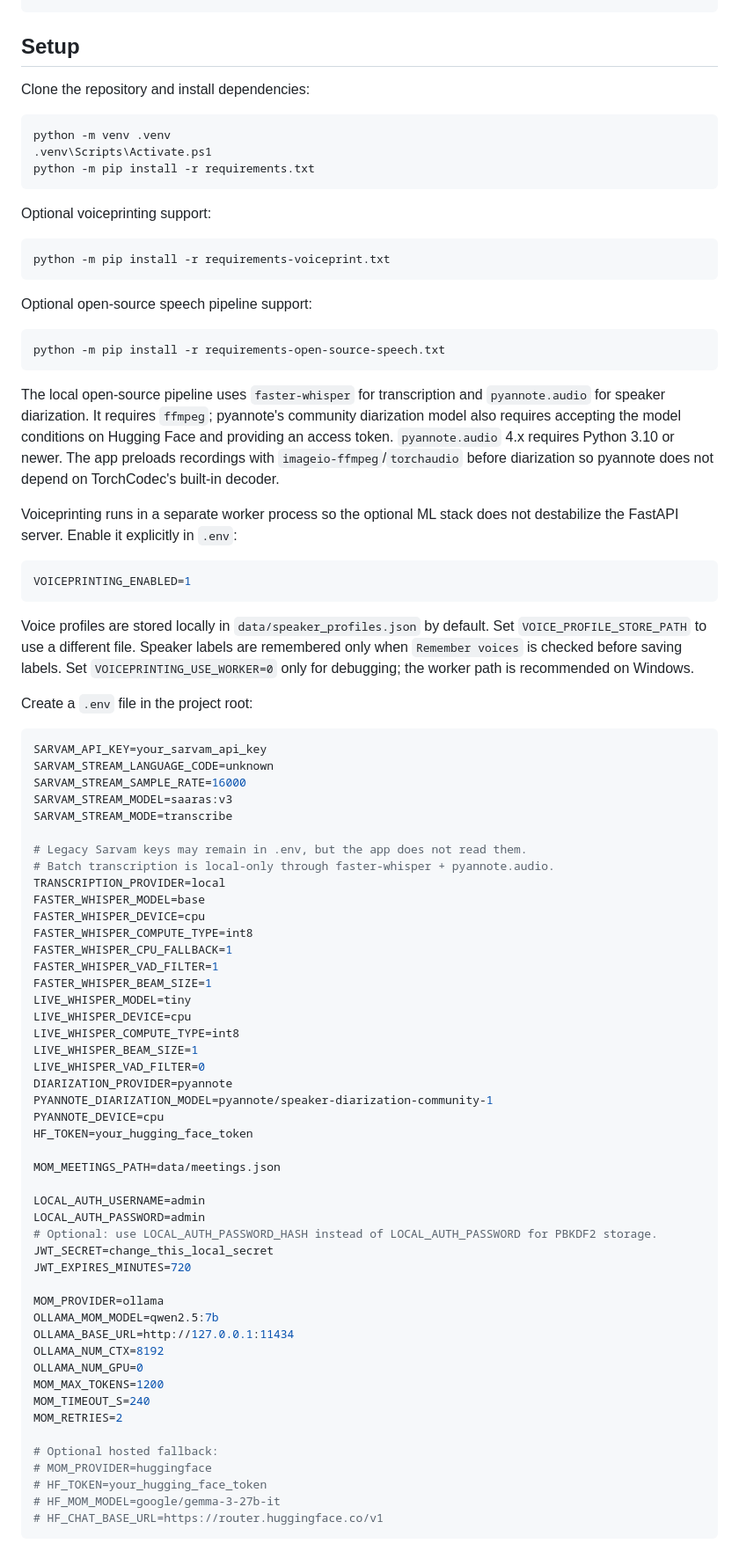
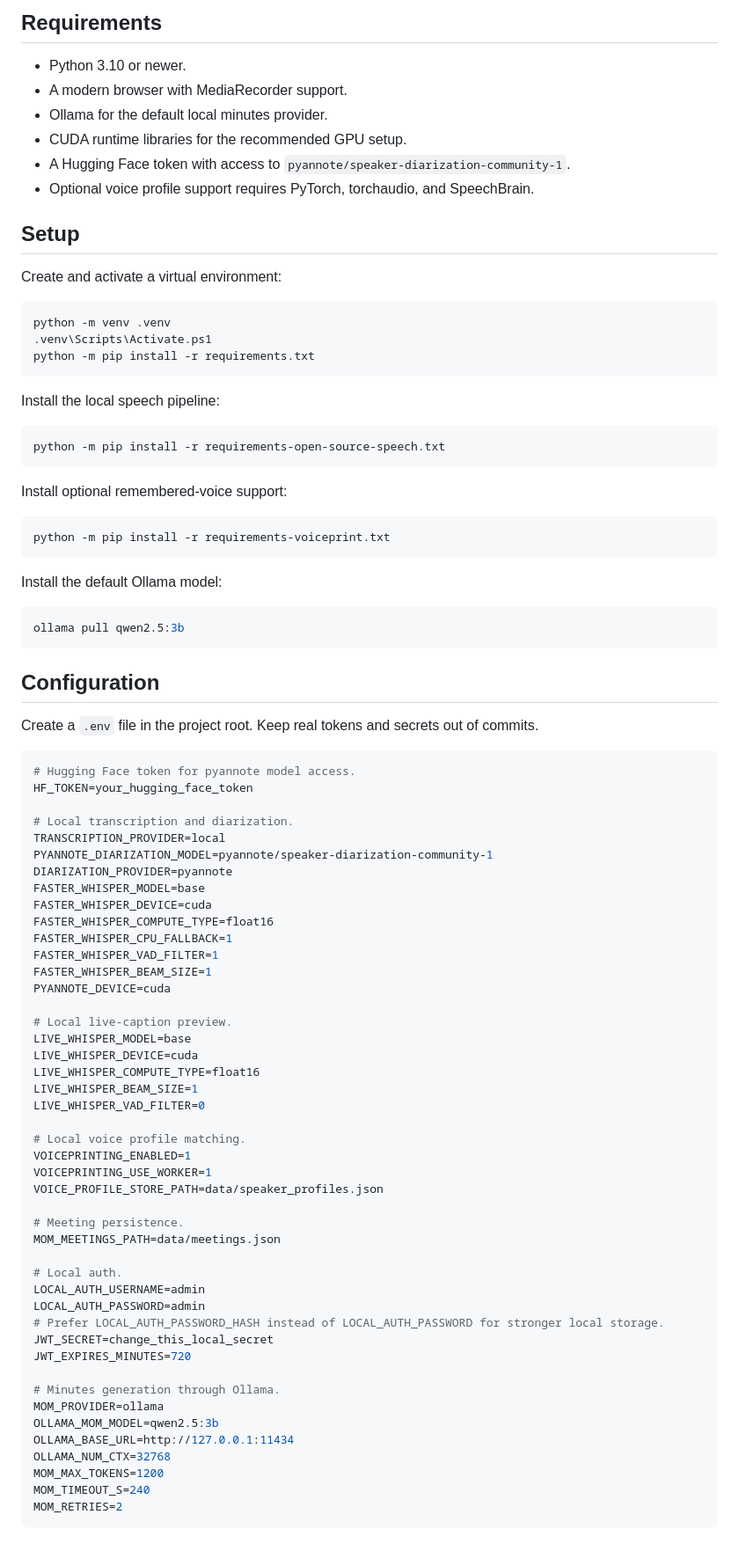
Before and after one commit to AvisharSharan/baat-cheet, a Markdown page: README.md, the part around one of its changes. Shown at 88% size. Drawn GitHub-style.

````diff
--- a/README.md
+++ b/README.md
@@ -36,7 +74,15 @@ Markdown / PDF export
+## Requirements
+
+- Python 3.10 or newer.
+- A modern browser with MediaRecorder support.
+- Ollama for the default local minutes provider.
+- CUDA runtime libraries for the recommended GPU setup.
+- A Hugging Face token with access to `pyannote/speaker-diarization-community-1`.
+- Optional voice profile support requires PyTorch, torchaudio, and SpeechBrain.
 
 ## Setup
 
-Clone the repository and install dependencies:
+Create and activate a virtual environment:
 
 ```powershell
 python -m venv .venv
@@ -44,79 +90,74 @@ python -m venv .venv
 python -m pip install -r requirements.txt
 ```
 
-Optional voiceprinting support:
+Install the local speech pipeline:
+
+```powershell
+python -m pip install -r requirements-open-source-speech.txt
+```
+
+Install optional remembered-voice support:
 
 ```powershell
 python -m pip install -r requirements-voiceprint.txt
 ```
 
-Optional open-source speech pipeline support:
+Install the default Ollama model:
 
 ```powershell
-python -m pip install -r requirements-open-source-speech.txt
+ollama pull qwen2.5:3b
 ```
 
-The local open-source pipeline uses `faster-whisper` for transcription and `pyannote.audio` for speaker diarization. It requires `ffmpeg`; pyannote's community diarization model also requires accepting the model conditions on Hugging Face and providing an access token.
-`pyannote.audio` 4.x requires Python 3.10 or newer.
-The app preloads recordings with `imageio-ffmpeg`/`torchaudio` before diarization so pyannote does not depend on TorchCodec's built-in decoder.
+## Configuration
 
-Voiceprinting runs in a separate worker process so the optional ML stack does not destabilize the FastAPI server. Enable it explicitly in `.env`:
+Create a `.env` file in the project root. Keep real tokens and secrets out of
+commits.
 
 ```env
-VOICEPRINTING_ENABLED=1
-```
+# Hugging Face token for pyannote model access.
+HF_TOKEN=your_hugging_face_token
 
-Voice profiles are stored locally in `data/speaker_profiles.json` by default. Set `VOICE_PROFILE_STORE_PATH` to use a different file. Speaker labels are remembered only when `Remember voices` is checked before saving labels. Set `VOICEPRINTING_USE_WORKER=0` only for debugging; the worker path is recommended on Windows.
-
-Create a `.env` file in the project root:
-
-```env
-SARVAM_API_KEY=your_sarvam_api_key
-SARVAM_STREAM_LANGUAGE_CODE=unknown
-SARVAM_STREAM_SAMPLE_RATE=16000
-SARVAM_STREAM_MODEL=saaras:v3
-SARVAM_STREAM_MODE=transcribe
-
-# Legacy Sarvam keys may remain in .env, but the app does not read them.
-# Batch transcription is local-only through faster-whisper + pyannote.audio.
+# Local transcription and diarization.
 TRANSCRIPTION_PROVIDER=local
+PYANNOTE_DIARIZATION_MODEL=pyannote/speaker-diarization-community-1
+DIARIZATION_PROVIDER=pyannote
 FASTER_WHISPER_MODEL=base
-FASTER_WHISPER_DEVICE=cpu
-FASTER_WHISPER_COMPUTE_TYPE=int8
+FASTER_WHISPER_DEVICE=cuda
+FASTER_WHISPER_COMPUTE_TYPE=float16
 FASTER_WHISPER_CPU_FALLBACK=1
 FASTER_WHISPER_VAD_FILTER=1
 FASTER_WHISPER_BEAM_SIZE=1
-LIVE_WHISPER_MODEL=tiny
-LIVE_WHISPER_DEVICE=cpu
-LIVE_WHISPER_COMPUTE_TYPE=int8
+PYANNOTE_DEVICE=cuda
+
+# Local live-caption preview.
+LIVE_WHISPER_MODEL=base
+LIVE_WHISPER_DEVICE=cuda
+LIVE_WHISPER_COMPUTE_TYPE=float16
 LIVE_WHISPER_BEAM_SIZE=1
 LIVE_WHISPER_VAD_FILTER=0
-DIARIZATION_PROVIDER=pyannote
-PYANNOTE_DIARIZATION_MODEL=pyannote/speaker-diarization-community-1
-PYANNOTE_DEVICE=cpu
-HF_TOKEN=your_hugging_face_token
 
+# Local voice profile matching.
+VOICEPRINTING_ENABLED=1
+VOICEPRINTING_USE_WORKER=1
+VOICE_PROFILE_STORE_PATH=data/speaker_profiles.json
+
+# Meeting persistence.
 MOM_MEETINGS_PATH=data/meetings.json
 
+# Local auth.
 LOCAL_AUTH_USERNAME=admin
 LOCAL_AUTH_PASSWORD=admin
-# Optional: use LOCAL_AUTH_PASSWORD_HASH instead of LOCAL_AUTH_PASSWORD for PBKDF2 storage.
+# Prefer LOCAL_AUTH_PASSWORD_HASH instead of LOCAL_AUTH_PASSWORD for stronger local storage.
 JWT_SECRET=change_this_local_secret
 JWT_EXPIRES_MINUTES=720
 
+# Minutes generation through Ollama.
 MOM_PROVIDER=ollama
-OLLAMA_MOM_MODEL=qwen2.5:7b
+OLLAMA_MOM_MODEL=qwen2.5:3b
 OLLAMA_BASE_URL=http://127.0.0.1:11434
-OLLAMA_NUM_CTX=8192
-OLLAMA_NUM_GPU=0
+OLLAMA_NUM_CTX=32768
 MOM_MAX_TOKENS=1200
 MOM_TIMEOUT_S=240
 MOM_RETRIES=2
-
-# Optional hosted fallback:
-# MOM_PROVIDER=huggingface
-# HF_TOKEN=your_hugging_face_token
-# HF_MOM_MODEL=google/gemma-3-27b-it
-# HF_CHAT_BASE_URL=https://router.huggingface.co/v1
 ```
 
````
Also changed, not shown: other parts of README.md (+126 -40 lines).
